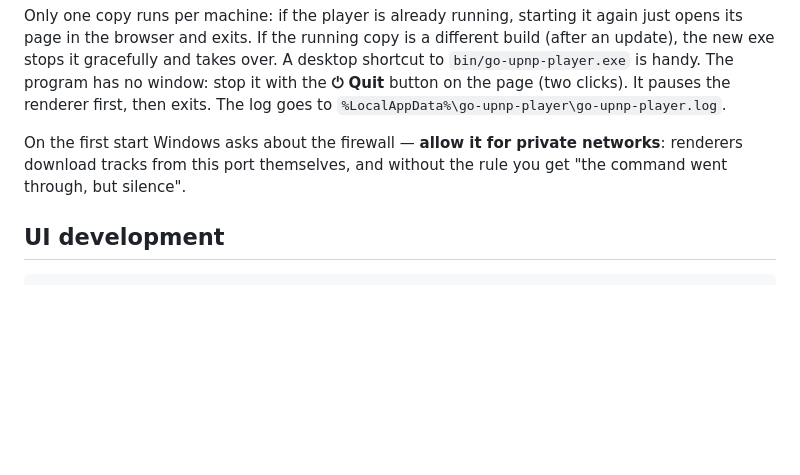
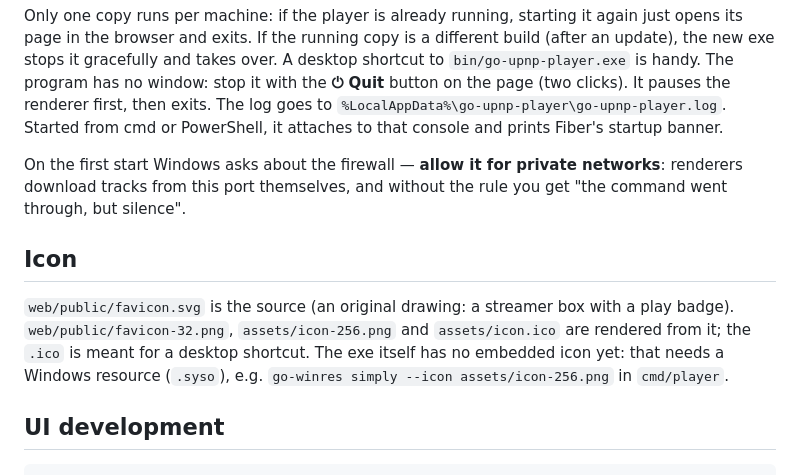
Before and after one commit to panedrone/go-upnp-player, a Markdown page: README.md, the part around the change. Rendered like a GitHub page; blank space fills up the shorter version.

```diff
--- a/README.md
+++ b/README.md
@@ -40,10 +40,18 @@ update), the new exe stops it gracefully and takes over. A desktop shortcut to `
 handy. The program has no window: stop it with the **⏻ Quit** button on the page (two
 clicks). It pauses the renderer first, then exits. The log goes to
 `%LocalAppData%\go-upnp-player\go-upnp-player.log`.
+Started from cmd or PowerShell, it attaches to that console and prints Fiber's startup banner.
 
 On the first start Windows asks about the firewall — **allow it for private networks**:
 renderers download tracks from this port themselves, and without the rule you get
 "the command went through, but silence".
+
+## Icon
+
+`web/public/favicon.svg` is the source (an original drawing: a streamer box with a play badge).
+`web/public/favicon-32.png`, `assets/icon-256.png` and `assets/icon.ico` are rendered from it; the
+`.ico` is meant for a desktop shortcut. The exe itself has no embedded icon yet: that needs a
+Windows resource (`.syso`), e.g. `go-winres simply --icon assets/icon-256.png` in `cmd/player`.
 
 ## UI development
 
```
Also changed, not shown: assets/icon-256.png (added), 7 other files.
